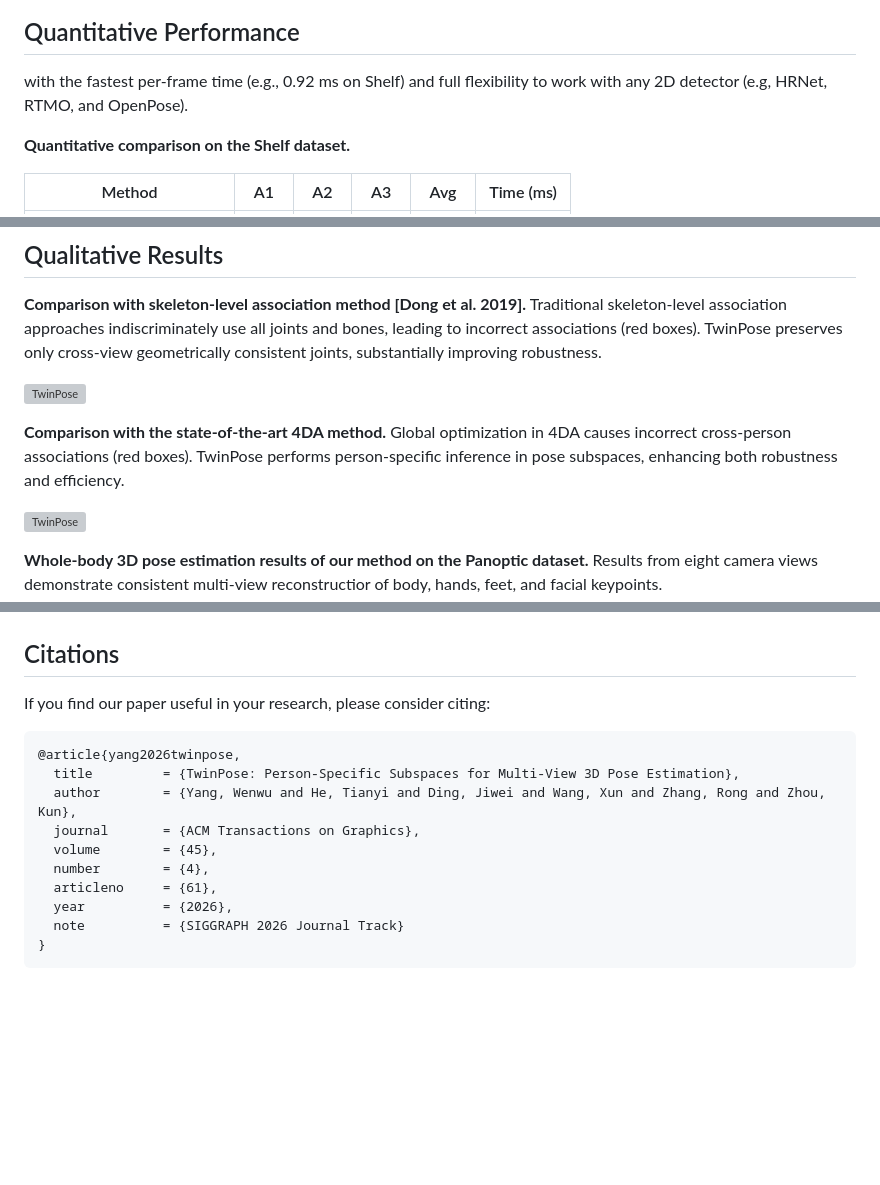
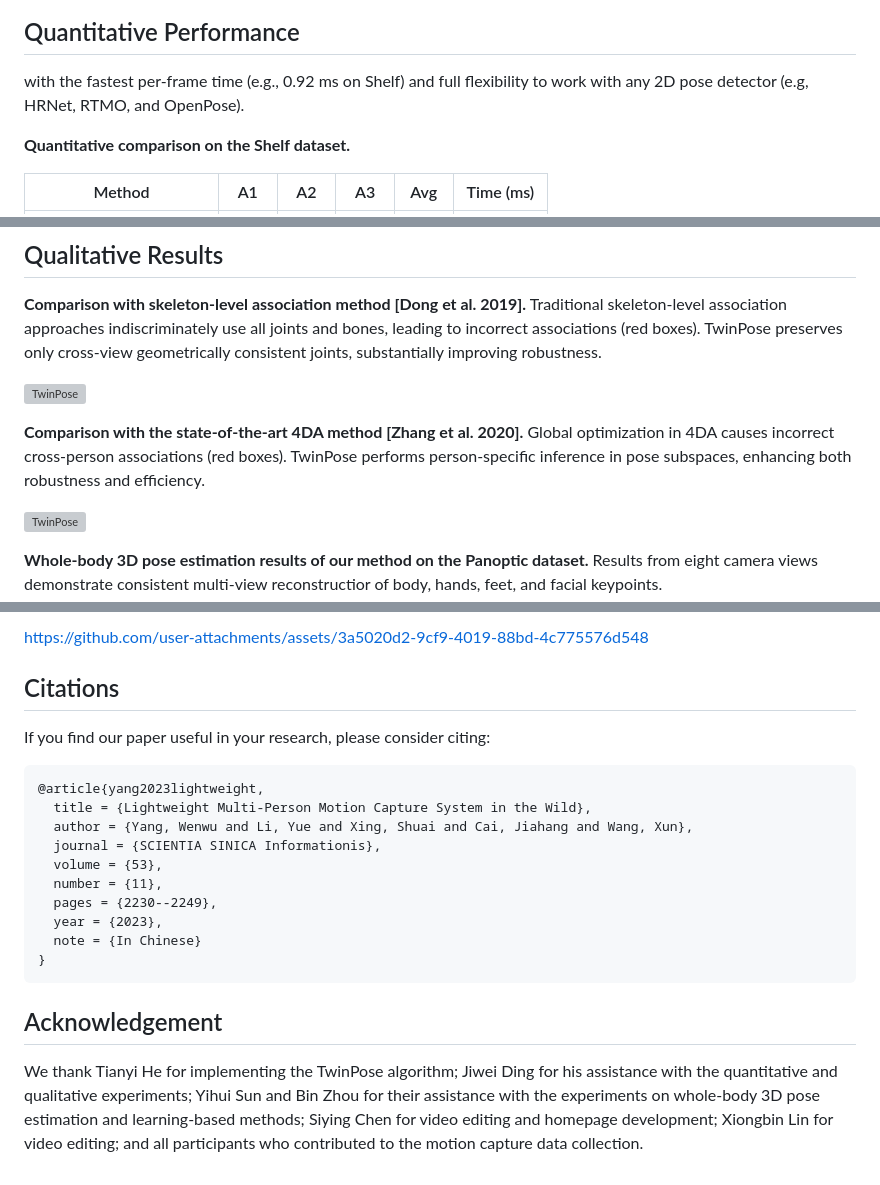
Before and after one commit to zgspose/TwinPose, a Markdown page: README.md, 3 parts joined by grey strips. Rendered like a GitHub page; blank space fills up the shorter version; grey boxes are pictures that could not be loaded.

````diff
--- a/README.md
+++ b/README.md
@@ -20,7 +21,7 @@ Extensive experiments demonstrate that **TwinPose achieves state-of-the-art perf
 
 ## Quantitative Performance
 
-with the fastest per-frame time (e.g., 0.92 ms on Shelf) and full flexibility to work with any 2D detector (e.g, HRNet, RTMO, and OpenPose).
+with the fastest per-frame time (e.g., 0.92 ms on Shelf) and full flexibility to work with any 2D pose detector (e.g, HRNet, RTMO, and OpenPose).
 
 **Quantitative comparison on the Shelf dataset.**
 
@@ -91,7 +91,7 @@ with the fastest per-frame time (e.g., 0.92 ms on Shelf) and full flexibility to
 
 ![TwinPose](./static/images/compare_MVPose.jpg)
 
-**Comparison with the state-of-the-art 4DA method.** Global optimization in 4DA causes incorrect cross-person associations (red boxes). TwinPose performs person-specific inference in pose subspaces, enhancing both robustness and efficiency.
+**Comparison with the state-of-the-art 4DA method [Zhang et al. 2020].** Global optimization in 4DA causes incorrect cross-person associations (red boxes). TwinPose performs person-specific inference in pose subspaces, enhancing both robustness and efficiency.
 
 ![TwinPose](./static/images/compare_4DA.jpg)
 
@@ -112,18 +106,23 @@ For a detailed video demonstration, please see [this YouTube video](https://yout
 
+https://github.com/user-attachments/assets/3a5020d2-9cf9-4019-88bd-4c775576d548
 
 ## Citations
 
 If you find our paper useful in your research, please consider citing:
 
 ```bibtex
-@article{yang2026twinpose,
-  title         = {TwinPose: Person-Specific Subspaces for Multi-View 3D Pose Estimation},
-  author        = {Yang, Wenwu and He, Tianyi and Ding, Jiwei and Wang, Xun and Zhang, Rong and Zhou, Kun},
-  journal       = {ACM Transactions on Graphics},
-  volume        = {45},
-  number        = {4},
-  articleno     = {61},
-  year          = {2026},
-  note          = {SIGGRAPH 2026 Journal Track}
+@article{yang2023lightweight,
+  title = {Lightweight Multi-Person Motion Capture System in the Wild},
+  author = {Yang, Wenwu and Li, Yue and Xing, Shuai and Cai, Jiahang and Wang, Xun},
+  journal = {SCIENTIA SINICA Informationis},
+  volume = {53},
+  number = {11},
+  pages = {2230--2249},
+  year = {2023},
+  note = {In Chinese}
 }
 ```
+
+## Acknowledgement
+
+We thank Tianyi He for implementing the TwinPose algorithm; Jiwei Ding for his assistance with the quantitative and qualitative experiments; Yihui Sun and Bin Zhou for their assistance with the experiments on whole-body 3D pose estimation and learning-based methods; Siying Chen for video editing and homepage development; Xiongbin Lin for video editing; and all participants who contributed to the motion capture data collection.
````
Also changed, not shown: other parts of README.md (+19 -25 lines).
